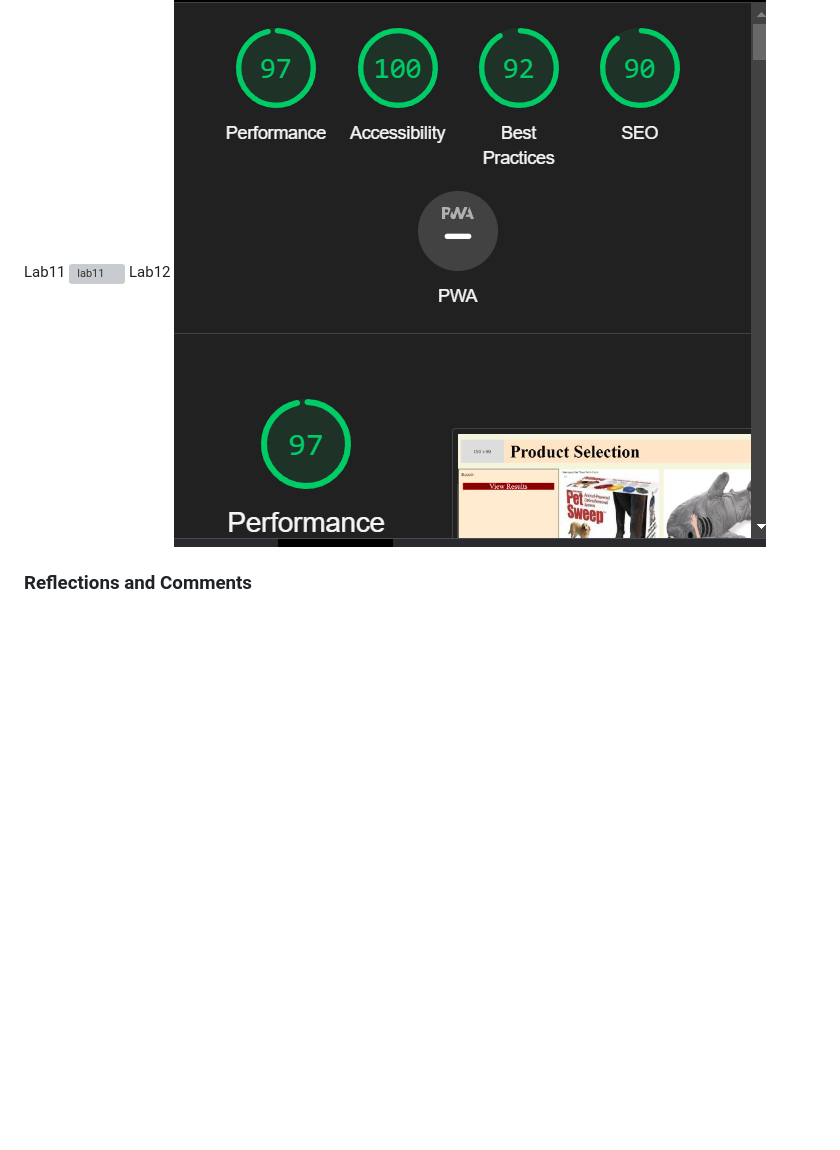
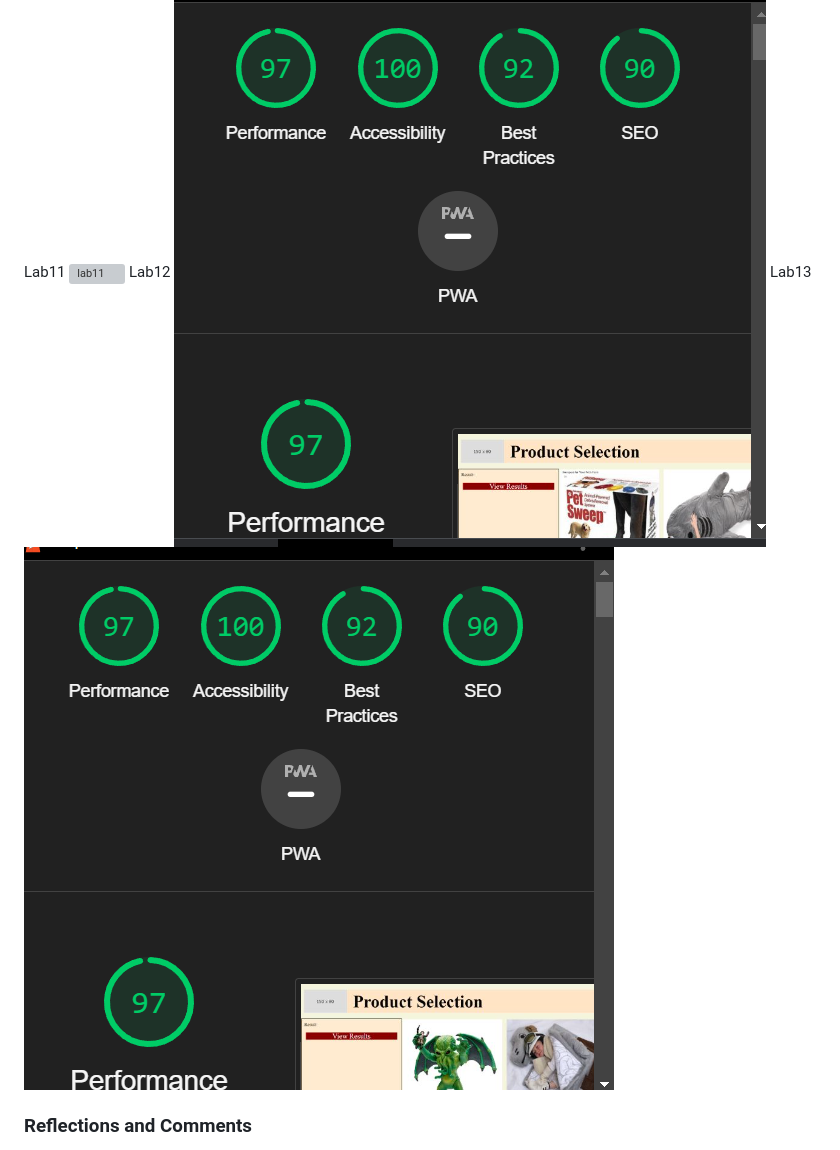
Before and after one commit to Rapib/odd-duck, a Markdown page: README.md, the part around the change. GitHub-like rendering; pictures changed too: light13.png (added); blank space fills up the shorter version; grey boxes are pictures that could not be loaded.

```diff
--- a/README.md
+++ b/README.md
@@ -27,6 +27,9 @@ Lab11
 ![lab11](light11.png)
 Lab12
 ![lab11](light12.png)
+Lab13
+![lab13](light13.png)
+
 ### Reflections and Comments
 
 * Consider including the answers to your daily journal and submission questions here
```
Also changed, not shown: 1 other file.
